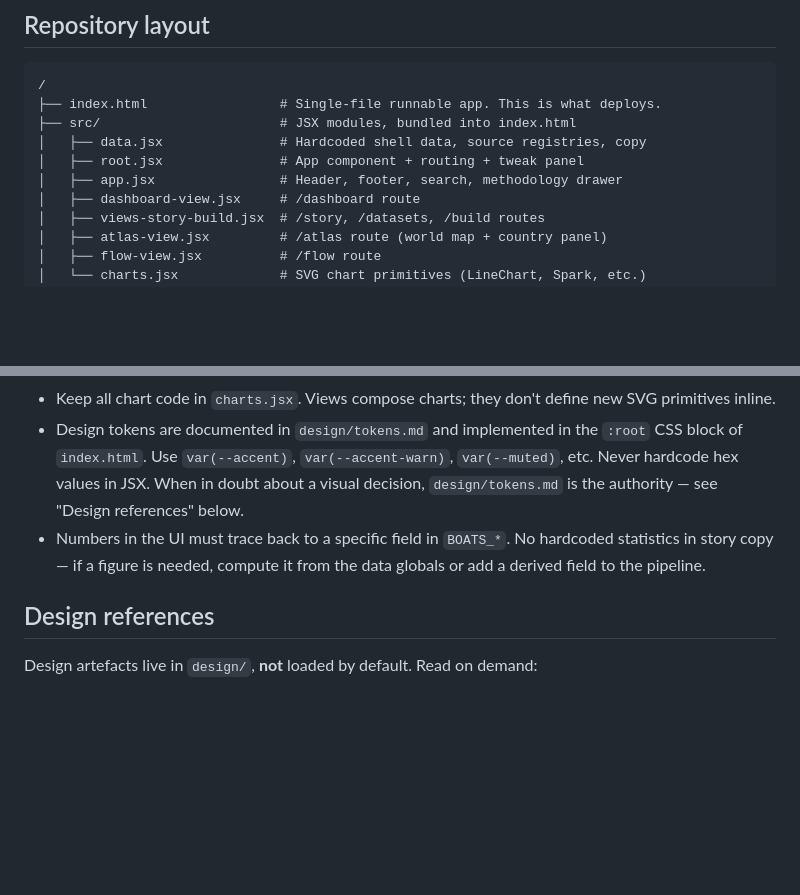
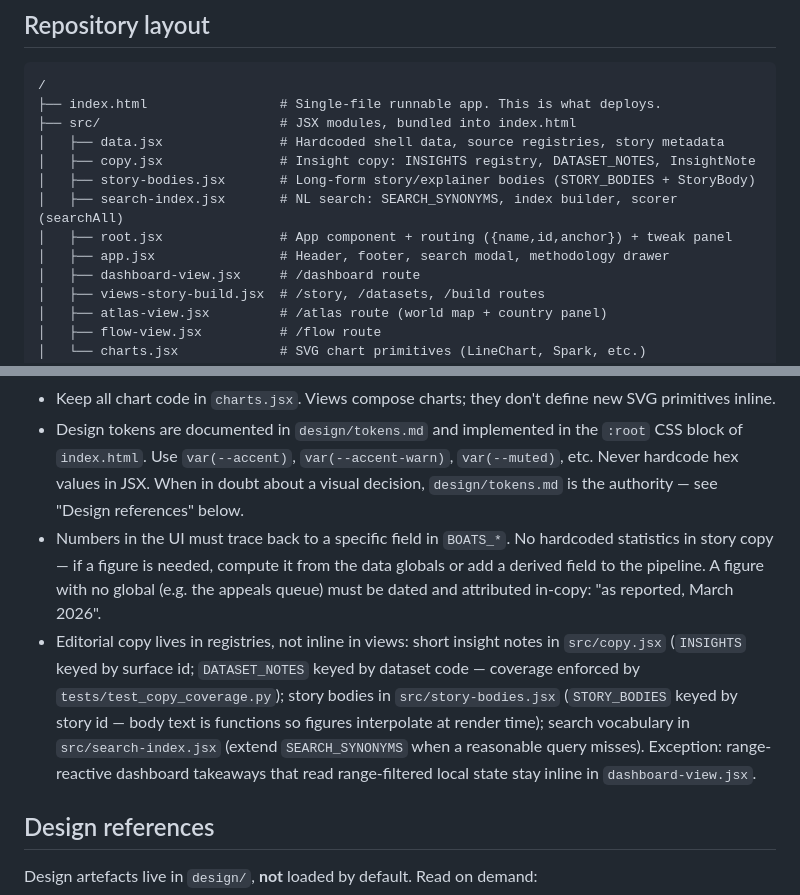
Before and after one commit to chocolatetriflesgit/Asylum-data-explorer, a Markdown page: CLAUDE.md, 2 parts joined by grey strips. Drawn GitHub-style; blank space fills up the shorter version.

Commit message:
docs: record the copy/story/search registries in CLAUDE.md
Future sessions need to know that editorial copy now lives in three
registries (copy.jsx, story-bodies.jsx, search-index.jsx) rather than
inline in views, and that figures without a pipeline global must be
dated and attributed in-copy.

Co-Authored-By: Claude Fable 5 <noreply@anthropic.com>

```diff
--- a/CLAUDE.md
+++ b/CLAUDE.md
@@ -16,9 +16,12 @@ The app is built on top of an existing Home Office Data Explorer shell (newspape
 /
 ├── index.html                 # Single-file runnable app. This is what deploys.
 ├── src/                       # JSX modules, bundled into index.html
-│   ├── data.jsx               # Hardcoded shell data, source registries, copy
-│   ├── root.jsx               # App component + routing + tweak panel
-│   ├── app.jsx                # Header, footer, search, methodology drawer
+│   ├── data.jsx               # Hardcoded shell data, source registries, story metadata
+│   ├── copy.jsx               # Insight copy: INSIGHTS registry, DATASET_NOTES, InsightNote
+│   ├── story-bodies.jsx       # Long-form story/explainer bodies (STORY_BODIES + StoryBody)
+│   ├── search-index.jsx       # NL search: SEARCH_SYNONYMS, index builder, scorer (searchAll)
+│   ├── root.jsx               # App component + routing ({name,id,anchor}) + tweak panel
+│   ├── app.jsx                # Header, footer, search modal, methodology drawer
 │   ├── dashboard-view.jsx     # /dashboard route
 │   ├── views-story-build.jsx  # /story, /datasets, /build routes
 │   ├── atlas-view.jsx         # /atlas route (world map + country panel)
@@ -95,7 +98,8 @@ pipeline locally.
 - When changing the data schema, update `scripts/build_boats_data.py` and `tests/` in the same commit.
 - Keep all chart code in `charts.jsx`. Views compose charts; they don't define new SVG primitives inline.
 - Design tokens are documented in `design/tokens.md` and implemented in the `:root` CSS block of `index.html`. Use `var(--accent)`, `var(--accent-warn)`, `var(--muted)`, etc. Never hardcode hex values in JSX. When in doubt about a visual decision, `design/tokens.md` is the authority — see "Design references" below.
-- Numbers in the UI must trace back to a specific field in `BOATS_*`. No hardcoded statistics in story copy — if a figure is needed, compute it from the data globals or add a derived field to the pipeline.
+- Numbers in the UI must trace back to a specific field in `BOATS_*`. No hardcoded statistics in story copy — if a figure is needed, compute it from the data globals or add a derived field to the pipeline. A figure with no global (e.g. the appeals queue) must be dated and attributed in-copy: "as reported, March 2026".
+- Editorial copy lives in registries, not inline in views: short insight notes in `src/copy.jsx` (`INSIGHTS` keyed by surface id; `DATASET_NOTES` keyed by dataset code — coverage enforced by `tests/test_copy_coverage.py`); story bodies in `src/story-bodies.jsx` (`STORY_BODIES` keyed by story id — body text is functions so figures interpolate at render time); search vocabulary in `src/search-index.jsx` (extend `SEARCH_SYNONYMS` when a reasonable query misses). Exception: range-reactive dashboard takeaways that read range-filtered local state stay inline in `dashboard-view.jsx`.
 
 ## Design references
 
```
